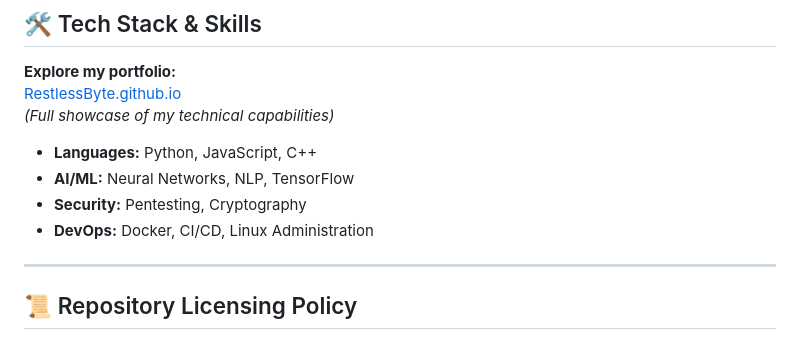
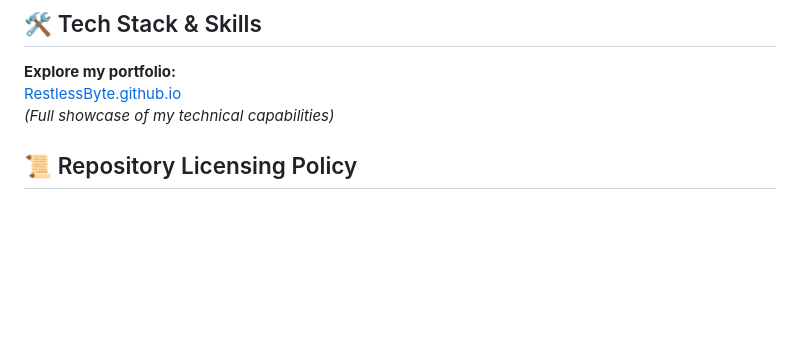
Before and after one commit to RestlessByte/RestlessByte, a Markdown page: README.md, the part around the change. GitHub-like rendering; blank space fills up the shorter version.

Commit message:
Update README.md (delete skills)

```diff
--- a/README.md
+++ b/README.md
@@ -31,13 +31,6 @@
 **Explore my portfolio:**
 [RestlessByte.github.io](https://RestlessByte.github.io)
 *(Full showcase of my technical capabilities)*
-
-- **Languages:** Python, JavaScript, C++
-- **AI/ML:** Neural Networks, NLP, TensorFlow
-- **Security:** Pentesting, Cryptography
-- **DevOps:** Docker, CI/CD, Linux Administration
-
----
 
 ## 📜 Repository Licensing Policy
 
```
